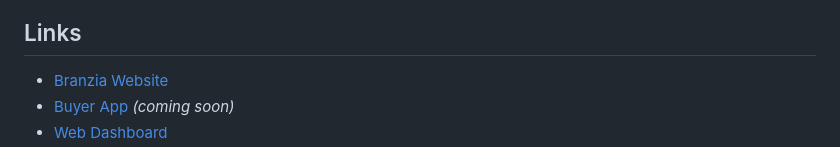
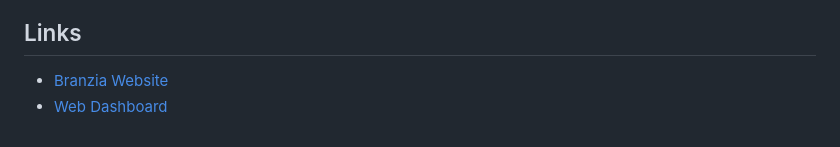
Before and after one commit to branzia/merchant, a Markdown page: README.md, the part around one of its changes. Drawn GitHub-style.

```diff
--- a/README.md
+++ b/README.md
@@ -192,5 +192,4 @@ This project is open-source and available under the [MIT License](./LICENSE).
 ## Links
 
 - [Branzia Website](https://branzia.app)
-- [Buyer App](#) _(coming soon)_
 - [Web Dashboard](https://branzia.app/merchant)
```
Also changed, not shown: other parts of README.md (+0 -1 lines).
